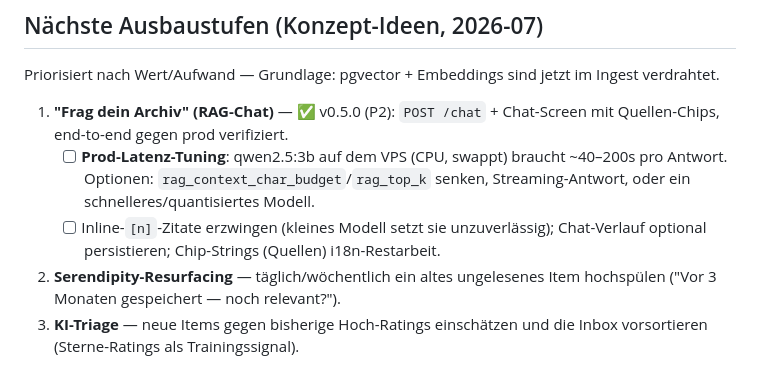
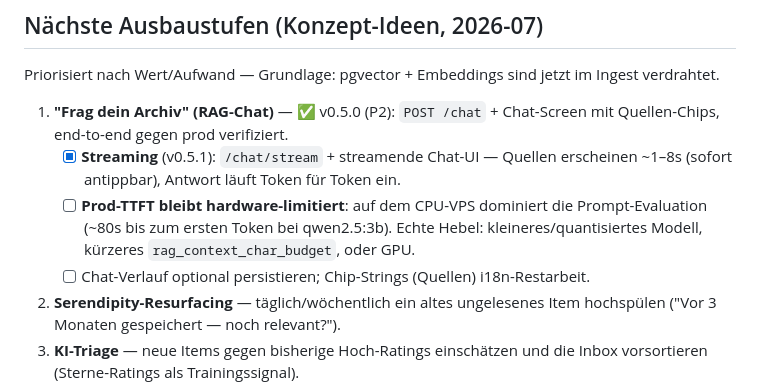
Before and after one commit to sprobst76/VibedInsight, a Markdown page: TODO.md, the part around the change. Rendered like a GitHub page.

Commit message:
docs: mark RAG streaming done (v0.5.1); prod TTFT stays hardware-bound
Co-Authored-By: Claude Opus 4.8 (1M context) <noreply@anthropic.com>
Claude-Session: https://claude.ai/code/session_01NPfnXjuH4ZM73mEKCgbbe4

```diff
--- a/TODO.md
+++ b/TODO.md
@@ -202,11 +202,12 @@ Priorisiert nach Wert/Aufwand — Grundlage: pgvector + Embeddings sind jetzt im
 
 1. **"Frag dein Archiv" (RAG-Chat)** — ✅ v0.5.0 (P2): `POST /chat` +
    Chat-Screen mit Quellen-Chips, end-to-end gegen prod verifiziert.
-   - [ ] **Prod-Latenz-Tuning**: qwen2.5:3b auf dem VPS (CPU, swappt) braucht
-     ~40–200s pro Antwort. Optionen: `rag_context_char_budget`/`rag_top_k`
-     senken, Streaming-Antwort, oder ein schnelleres/quantisiertes Modell.
-   - [ ] Inline-`[n]`-Zitate erzwingen (kleines Modell setzt sie unzuverlässig);
-     Chat-Verlauf optional persistieren; Chip-Strings (Quellen) i18n-Restarbeit.
+   - [x] **Streaming** (v0.5.1): `/chat/stream` + streamende Chat-UI — Quellen
+     erscheinen ~1–8s (sofort antippbar), Antwort läuft Token für Token ein.
+   - [ ] **Prod-TTFT bleibt hardware-limitiert**: auf dem CPU-VPS dominiert die
+     Prompt-Evaluation (~80s bis zum ersten Token bei qwen2.5:3b). Echte Hebel:
+     kleineres/quantisiertes Modell, kürzeres `rag_context_char_budget`, oder GPU.
+   - [ ] Chat-Verlauf optional persistieren; Chip-Strings (Quellen) i18n-Restarbeit.
 2. **Serendipity-Resurfacing** — täglich/wöchentlich ein altes ungelesenes
    Item hochspülen ("Vor 3 Monaten gespeichert — noch relevant?").
 3. **KI-Triage** — neue Items gegen bisherige Hoch-Ratings einschätzen und
```
